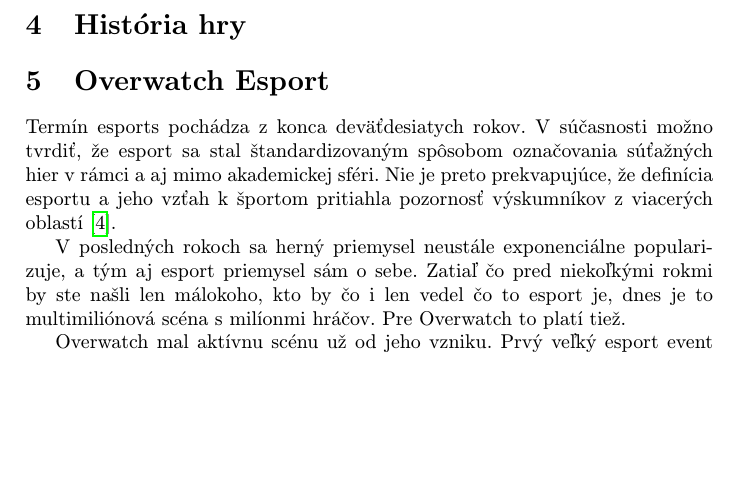
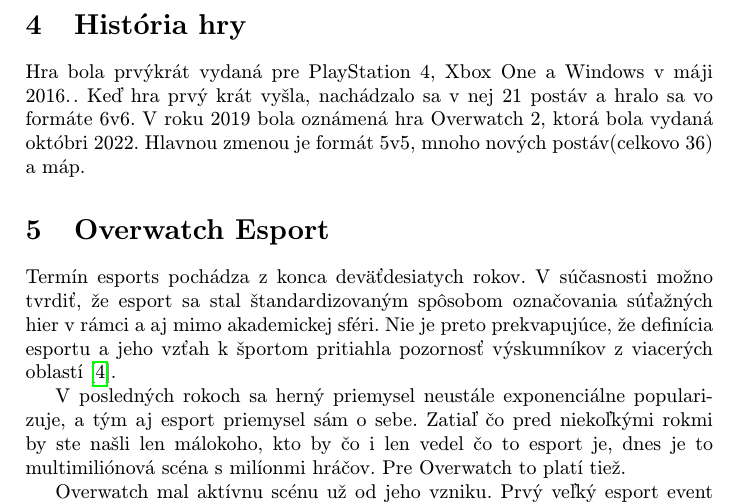
Before and after one commit to Kotulic/MIP10, a LaTeX paper (clanok.tex): part of page 5 of 6, cut so that both start at the same text, the shorter picture padded with empty space. Compiled offline with pdfLaTeX.

Commit message:
historia

```diff
--- a/clanok.tex
+++ b/clanok.tex
@@ -119,6 +119,8 @@
 
 \section{História hry} \label{História hry}
 
+Hra bola prvýkrát vydaná pre PlayStation 4, Xbox One a Windows v máji 2016.. Keď hra prvý krát vyšla, nachádzalo sa v nej 21 postáv a hralo sa vo formáte 6v6. V roku 2019 bola oznámená hra Overwatch 2, ktorá bola vydaná októbri 2022. Hlavnou zmenou je formát 5v5, mnoho nových postáv(celkovo 36) a máp.
+
 
 \section{Overwatch Esport} \label{Overwatch Esport}
 
```
Also changed, not shown: clanok.pdf, 1 other file.
